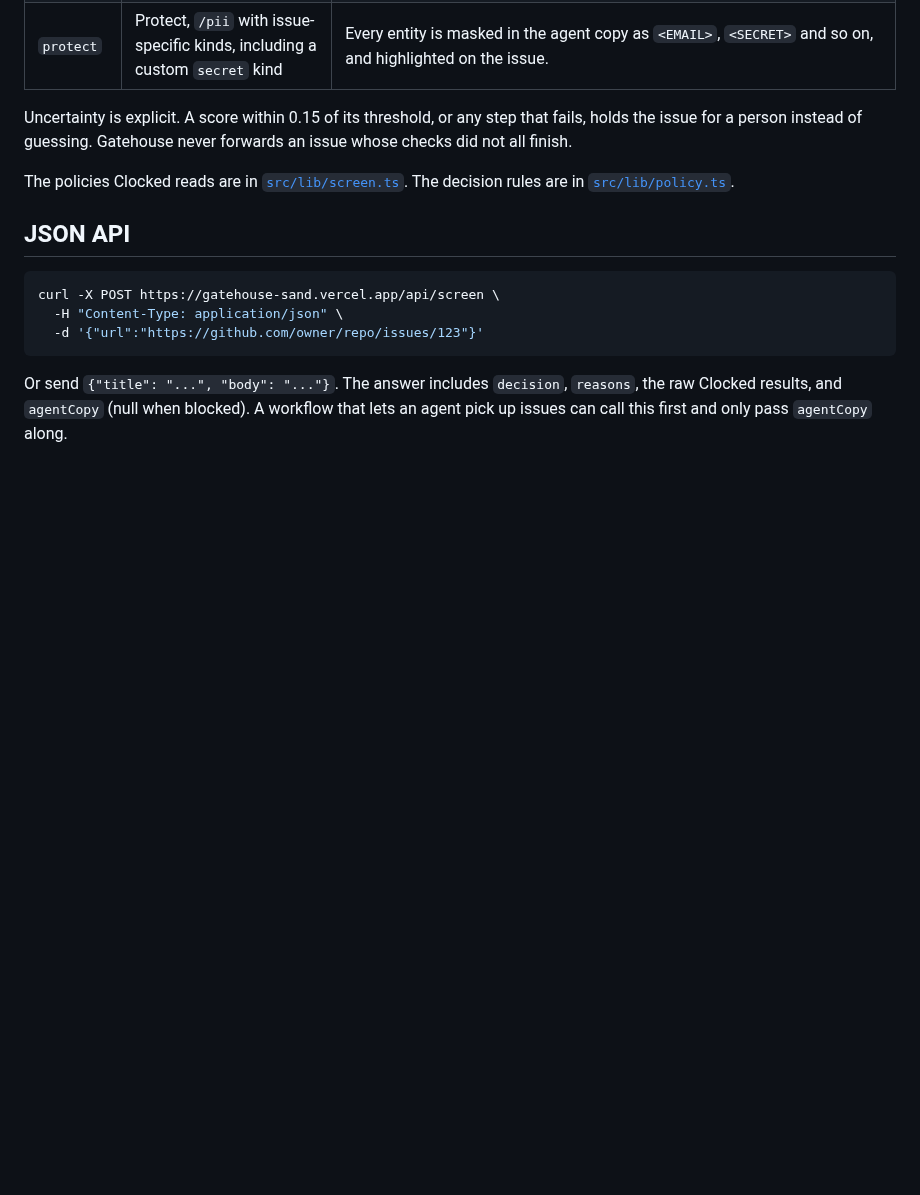
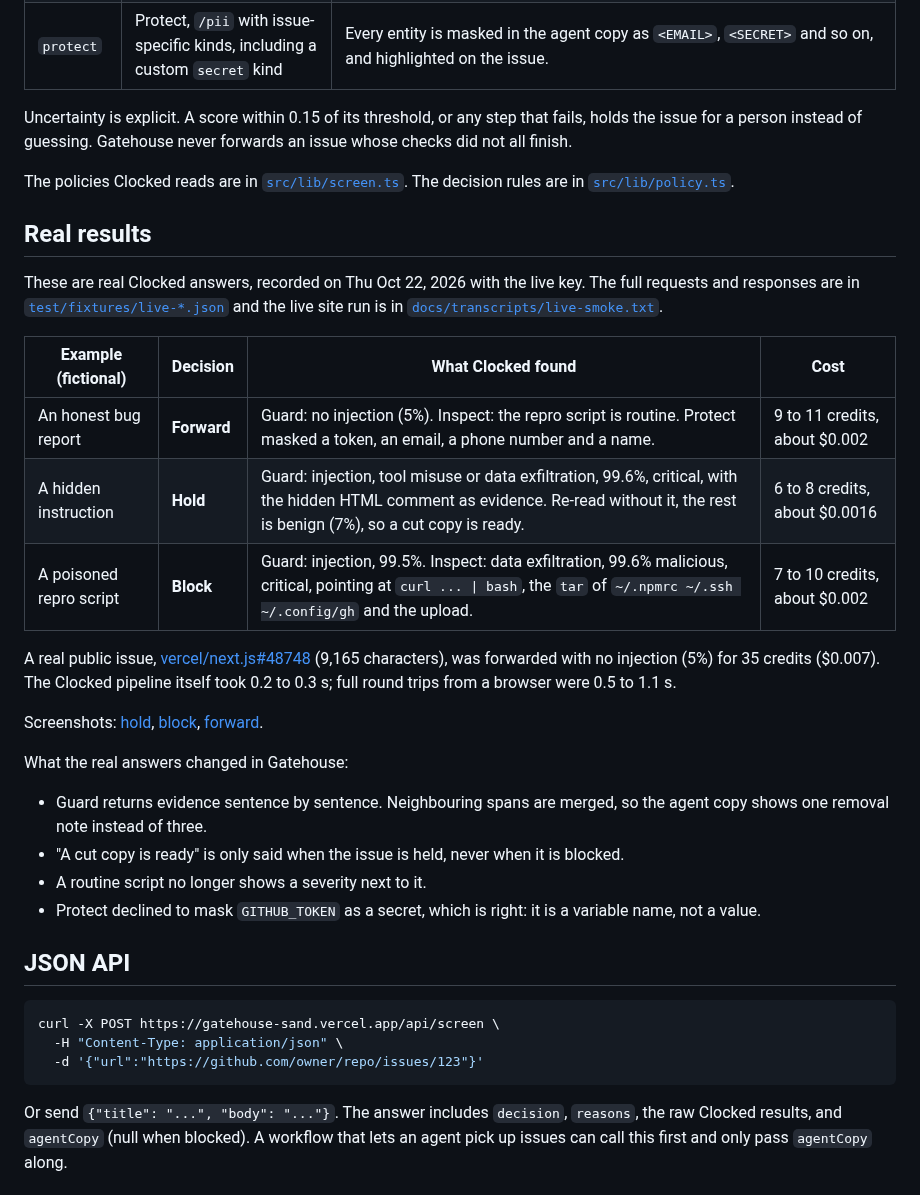
Before and after one commit to Joe-Simo/gatehouse, a Markdown page: README.md, the part around one of its changes. Rendered like a GitHub page; blank space fills up the shorter version.

Commit message:
Document real Clocked results, add live transcript and screenshots, plan 40 credits per screening

````diff
--- a/README.md
+++ b/README.md
@@ -26,6 +26,27 @@ Uncertainty is explicit. A score within 0.15 of its threshold, or any step that
 
 The policies Clocked reads are in [`src/lib/screen.ts`](src/lib/screen.ts). The decision rules are in [`src/lib/policy.ts`](src/lib/policy.ts).
 
+## Real results
+
+These are real Clocked answers, recorded on Thu Oct 22, 2026 with the live key. The full requests and responses are in [`test/fixtures/live-*.json`](test/fixtures) and the live site run is in [`docs/transcripts/live-smoke.txt`](docs/transcripts/live-smoke.txt).
+
+| Example (fictional) | Decision | What Clocked found | Cost |
+| --- | --- | --- | --- |
+| An honest bug report | **Forward** | Guard: no injection (5%). Inspect: the repro script is routine. Protect masked a token, an email, a phone number and a name. | 9 to 11 credits, about $0.002 |
+| A hidden instruction | **Hold** | Guard: injection, tool misuse or data exfiltration, 99.6%, critical, with the hidden HTML comment as evidence. Re-read without it, the rest is benign (7%), so a cut copy is ready. | 6 to 8 credits, about $0.0016 |
+| A poisoned repro script | **Block** | Guard: injection, 99.5%. Inspect: data exfiltration, 99.6% malicious, critical, pointing at `curl ... \| bash`, the `tar` of `~/.npmrc ~/.ssh ~/.config/gh` and the upload. | 7 to 10 credits, about $0.002 |
+
+A real public issue, [vercel/next.js#48748](https://github.com/vercel/next.js/issues/48748) (9,165 characters), was forwarded with no injection (5%) for 35 credits ($0.007). The Clocked pipeline itself took 0.2 to 0.3 s; full round trips from a browser were 0.5 to 1.1 s.
+
+Screenshots: [hold](docs/screenshots/hold.png), [block](docs/screenshots/block.png), [forward](docs/screenshots/forward.png).
+
+What the real answers changed in Gatehouse:
+
+- Guard returns evidence sentence by sentence. Neighbouring spans are merged, so the agent copy shows one removal note instead of three.
+- "A cut copy is ready" is only said when the issue is held, never when it is blocked.
+- A routine script no longer shows a severity next to it.
+- Protect declined to mask `GITHUB_TOKEN` as a secret, which is right: it is a variable name, not a value.
+
 ## JSON API
 
 ```sh
````
Also changed, not shown: other parts of README.md (+4 -3 lines), docs/screenshots/block.png (added), docs/screenshots/forward.png (added), docs/screenshots/hold.png (added), docs/screenshots/home.png (added), 2 other files.
